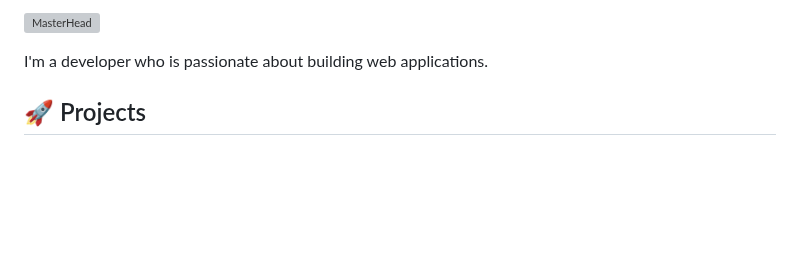
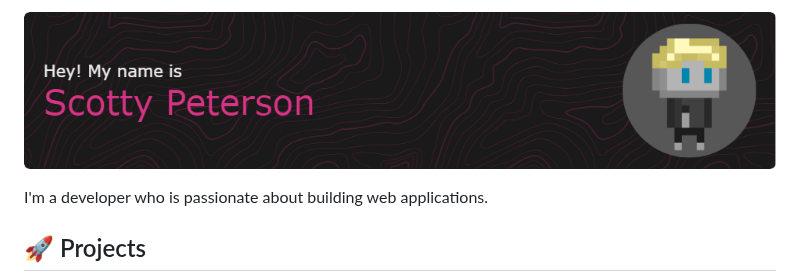
Before and after one commit to Scottsdaaale/Scottsdaaale, a Markdown page: README.md, the part around the change. Rendered like a GitHub page; pictures changed too: imgs/banner2.png (added); blank space fills up the shorter version; grey boxes are pictures that could not be loaded.

Commit message:
added new banners

```diff
--- a/README.md
+++ b/README.md
@@ -1,4 +1,4 @@
-[![MasterHead](./imgs/banner.png)](https://www.scottypeterson.net/)
+[![MasterHead](./imgs/banner2.png)](https://www.scottypeterson.net/)
 
 I'm a developer who is passionate about building web applications.
 
```
Also changed, not shown: imgs/banner3.png (added).
